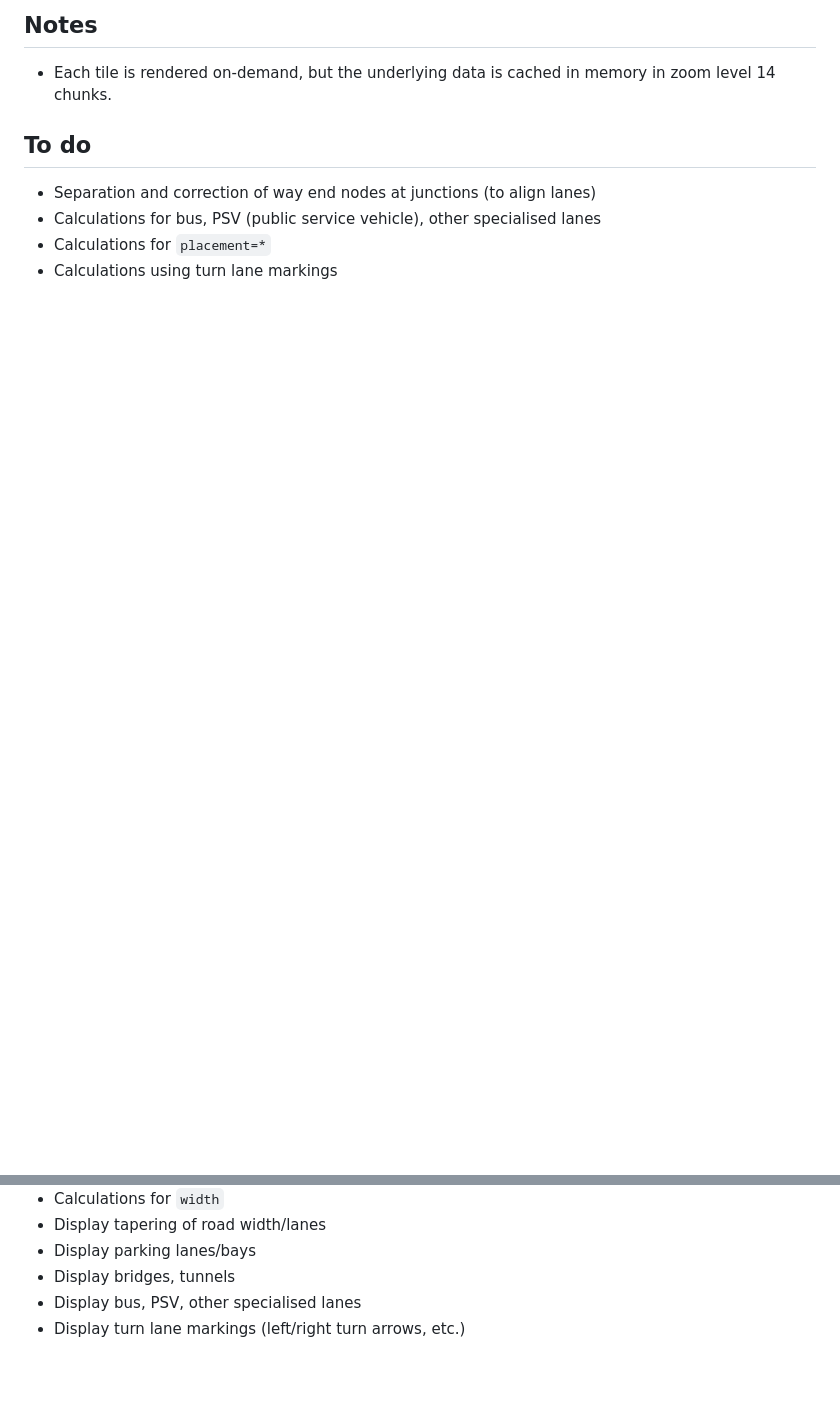
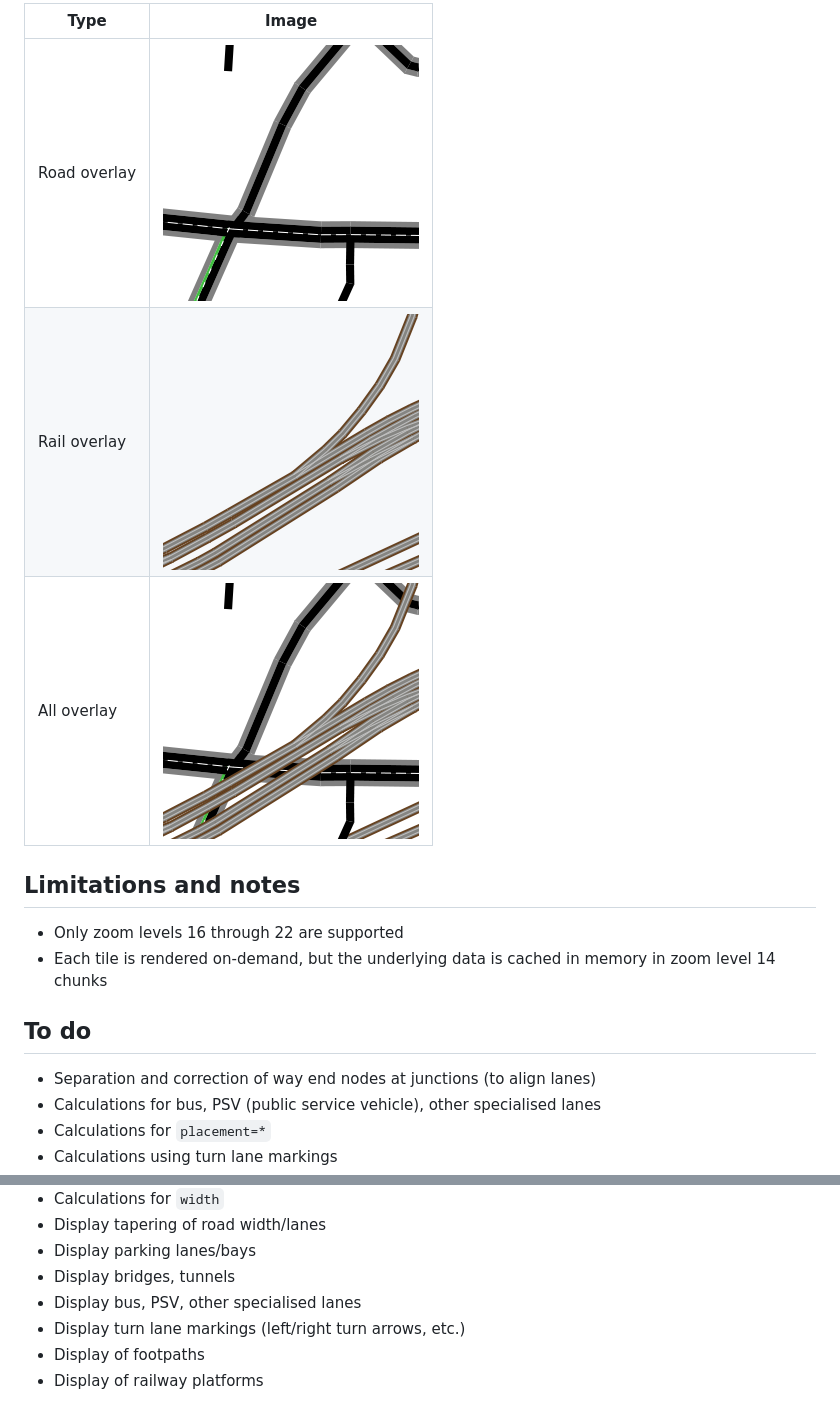
Before and after one commit to twpol/osm-tiles, a Markdown page: README.md, 2 parts joined by grey strips. GitHub-like rendering; pictures changed too: Documentation/all-18-131004-87172.png (added), Documentation/rails-18-131004-87172.png (added), Documentation/roads-18-131004-87172.png (added); blank space fills up the shorter version.

```diff
--- a/README.md
+++ b/README.md
@@ -46,7 +51,14 @@ This tile set is an overlay (meaning the tiles are transparent where there is no
 
-## Notes
+| Type | Image |
+|---|---|
+| Road overlay | ![Example road tile](Documentation/roads-18-131004-87172.png) |
+| Rail overlay | ![Example rail tile](Documentation/rails-18-131004-87172.png) |
+| All overlay  | ![Example all tile](Documentation/all-18-131004-87172.png) |
 
-- Each tile is rendered on-demand, but the underlying data is cached in memory in zoom level 14 chunks.
+## Limitations and notes
+
+- Only zoom levels 16 through 22 are supported
+- Each tile is rendered on-demand, but the underlying data is cached in memory in zoom level 14 chunks
 
 ## To do
 
@@ -60,3 +72,5 @@ This tile set is an overlay (meaning the tiles are transparent where there is no
 - Display bridges, tunnels
 - Display bus, PSV, other specialised lanes
 - Display turn lane markings (left/right turn arrows, etc.)
+- Display of footpaths
+- Display of railway platforms
```
Also changed, not shown: other parts of README.md (+14 -9 lines), Documentation/18-130908-87186.png (deleted), 6 other files.
